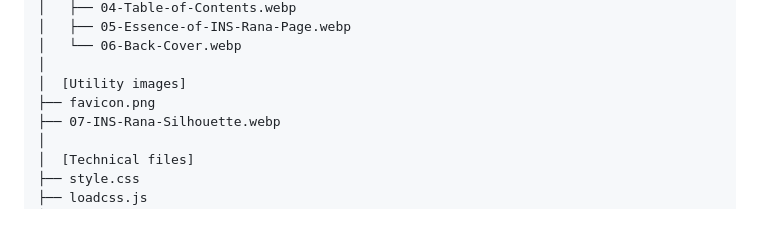
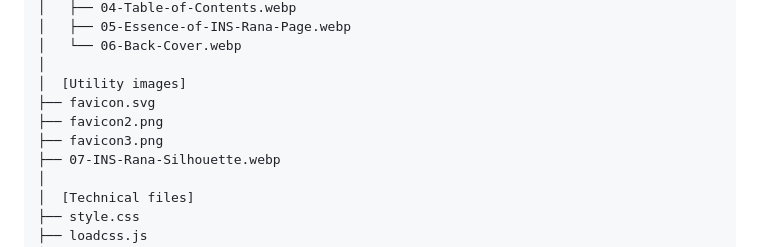
Before and after one commit to essenceofinsrana/essenceofinsrana.github.io, a Markdown page: README.md, the part around the change. Drawn GitHub-style; blank space fills up the shorter version.

```diff
--- a/README.md
+++ b/README.md
@@ -34,7 +34,9 @@ root/
 │   └── 06-Back-Cover.webp
 │
 │  [Utility images]
-├── favicon.png
+├── favicon.svg
+├── favicon2.png
+├── favicon3.png
 ├── 07-INS-Rana-Silhouette.webp
 │
 │  [Technical files]
```
